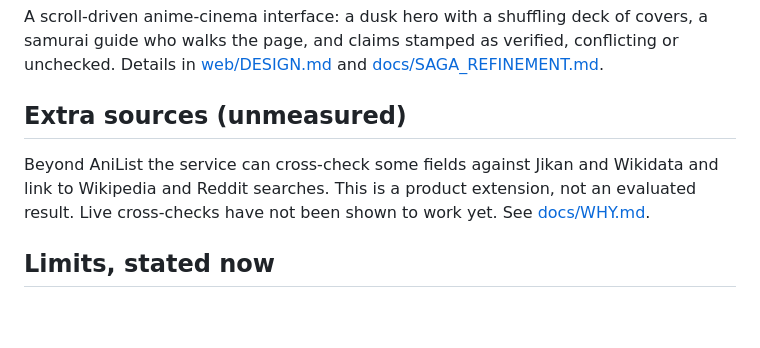
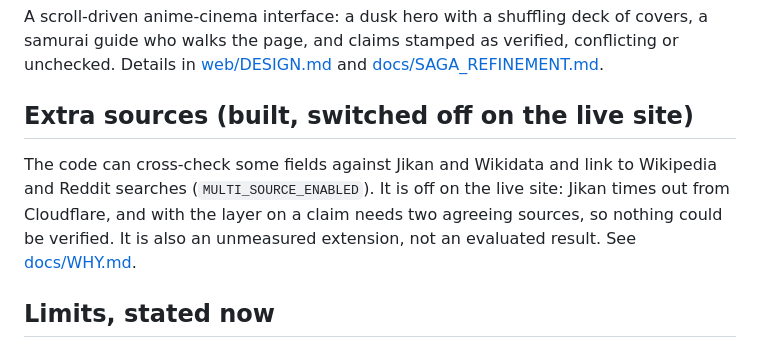
Before and after one commit to brej-29/otaku-oracle, a Markdown page: README.md, the part around the change. Drawn GitHub-style; blank space fills up the shorter version.

Commit message:
Document that the extra sources are switched off on the live site (#17)

```diff
--- a/README.md
+++ b/README.md
@@ -58,9 +58,9 @@ Tests: `npm test` in `worker/`, `npm run build` in `web/`, `uv run --project eva
 
 A scroll-driven anime-cinema interface: a dusk hero with a shuffling deck of covers, a samurai guide who walks the page, and claims stamped as verified, conflicting or unchecked. Details in [web/DESIGN.md](web/DESIGN.md) and [docs/SAGA_REFINEMENT.md](docs/SAGA_REFINEMENT.md).
 
-## Extra sources (unmeasured)
+## Extra sources (built, switched off on the live site)
 
-Beyond AniList the service can cross-check some fields against Jikan and Wikidata and link to Wikipedia and Reddit searches. This is a product extension, not an evaluated result. Live cross-checks have not been shown to work yet. See [docs/WHY.md](docs/WHY.md).
+The code can cross-check some fields against Jikan and Wikidata and link to Wikipedia and Reddit searches (`MULTI_SOURCE_ENABLED`). It is off on the live site: Jikan times out from Cloudflare, and with the layer on a claim needs two agreeing sources, so nothing could be verified. It is also an unmeasured extension, not an evaluated result. See [docs/WHY.md](docs/WHY.md).
 
 ## Limits, stated now
 
```
Also changed, not shown: docs/DEPLOY.md (+2 -0 lines).
